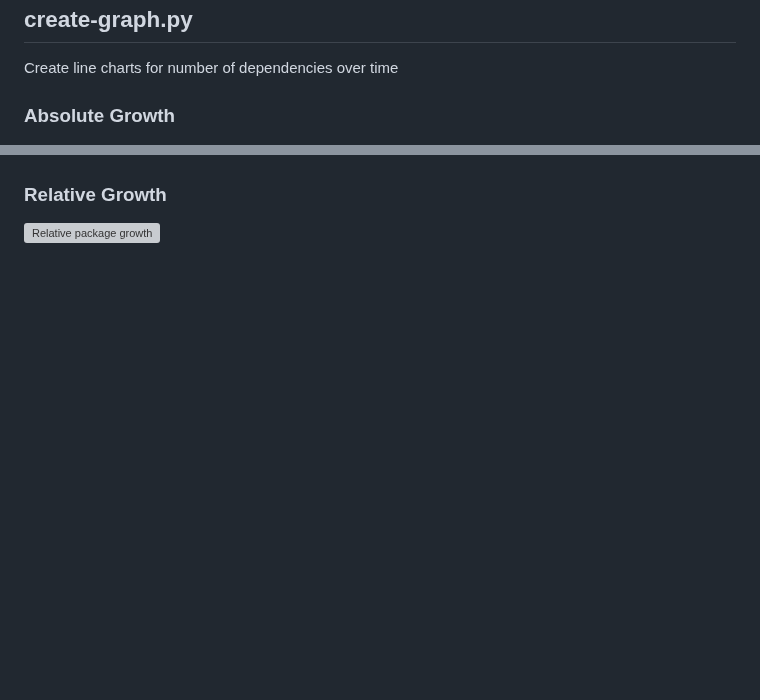
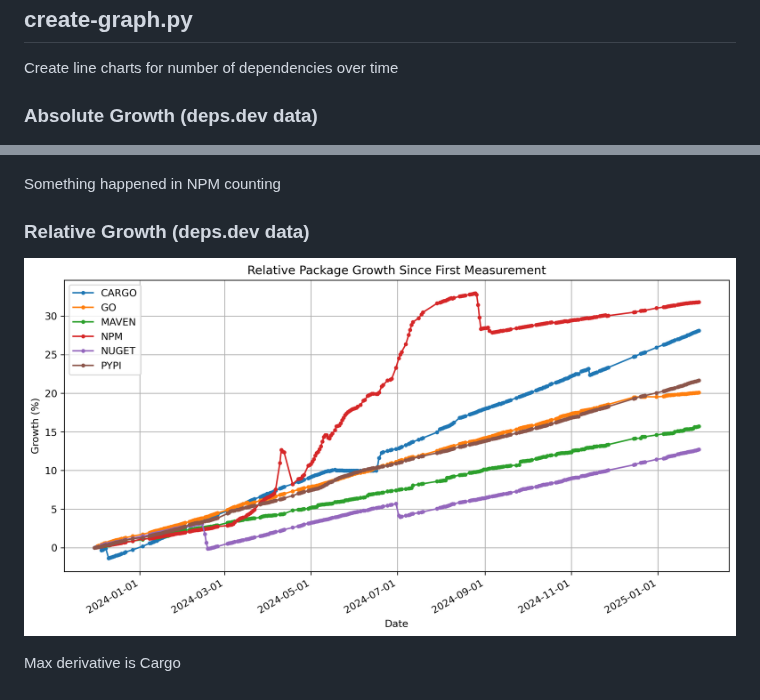
Before and after one commit to chains-project/deps.dev_stats, a Markdown page: README.md, 2 parts joined by grey strips. Drawn GitHub-style; pictures changed too: package_trends_relative.png (added); blank space fills up the shorter version; grey boxes are pictures that could not be loaded.

Commit message:
@monperrus at work

```diff
--- a/README.md
+++ b/README.md
@@ -24,8 +24,12 @@ go over each past commit and copy version of stats.json at that commit in direct
 
 Create line charts for number of dependencies over time
 
-### Absolute Growth
+### Absolute Growth (deps.dev data)
 ![Package counts over time](package_trends_absolute.png)
 
-### Relative Growth
+Something happened in NPM counting
+
+### Relative Growth (deps.dev data)
 ![Relative package growth](package_trends_relative.png)
+
+Max derivative is Cargo
```
